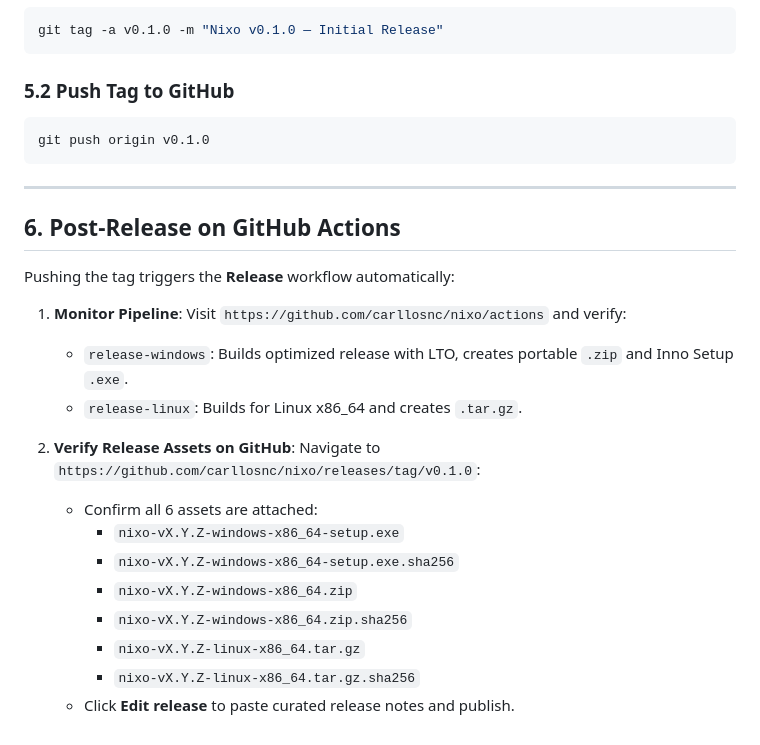
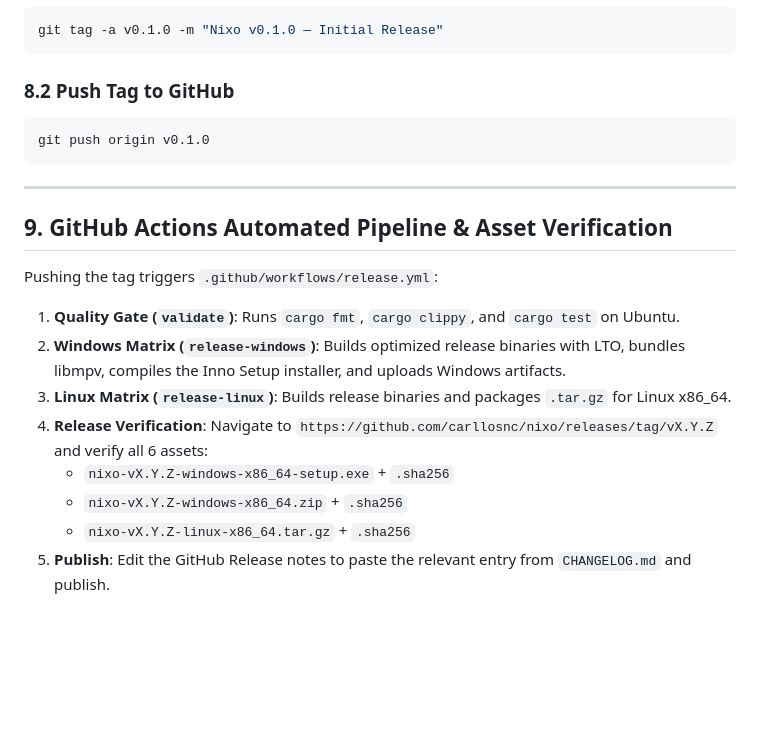
Before and after one commit to carllosnc/nixo, a Markdown page: RELEASING.md, the part around one of its changes. GitHub-like rendering; blank space fills up the shorter version.

````diff
--- a/RELEASING.md
+++ b/RELEASING.md
@@ -106,29 +151,23 @@ Once `main` is clean, tested, and pushed:
 git tag -a v0.1.0 -m "Nixo v0.1.0 — Initial Release"
 ```
 
-### 5.2 Push Tag to GitHub
+### 8.2 Push Tag to GitHub
 ```bash
 git push origin v0.1.0
 ```
 
 ---
 
-## 6. Post-Release on GitHub Actions
+## 9. GitHub Actions Automated Pipeline & Asset Verification
 
-Pushing the tag triggers the **Release** workflow automatically:
+Pushing the tag triggers `.github/workflows/release.yml`:
 
-1. **Monitor Pipeline**:
-   Visit `https://github.com/carllosnc/nixo/actions` and verify:
-   - `release-windows`: Builds optimized release with LTO, creates portable `.zip` and Inno Setup `.exe`.
-   - `release-linux`: Builds for Linux x86_64 and creates `.tar.gz`.
-
-2. **Verify Release Assets on GitHub**:
-   Navigate to `https://github.com/carllosnc/nixo/releases/tag/v0.1.0`:
-   - Confirm all 6 assets are attached:
-     - `nixo-vX.Y.Z-windows-x86_64-setup.exe`
-     - `nixo-vX.Y.Z-windows-x86_64-setup.exe.sha256`
-     - `nixo-vX.Y.Z-windows-x86_64.zip`
-     - `nixo-vX.Y.Z-windows-x86_64.zip.sha256`
-     - `nixo-vX.Y.Z-linux-x86_64.tar.gz`
-     - `nixo-vX.Y.Z-linux-x86_64.tar.gz.sha256`
-   - Click **Edit release** to paste curated release notes and publish.
+1. **Quality Gate (`validate`)**: Runs `cargo fmt`, `cargo clippy`, and `cargo test` on Ubuntu.
+2. **Windows Matrix (`release-windows`)**: Builds optimized release binaries with LTO, bundles libmpv, compiles the Inno Setup installer, and uploads Windows artifacts.
+3. **Linux Matrix (`release-linux`)**: Builds release binaries and packages `.tar.gz` for Linux x86_64.
+4. **Release Verification**:
+   Navigate to `https://github.com/carllosnc/nixo/releases/tag/vX.Y.Z` and verify all 6 assets:
+   - `nixo-vX.Y.Z-windows-x86_64-setup.exe` + `.sha256`
+   - `nixo-vX.Y.Z-windows-x86_64.zip` + `.sha256`
+   - `nixo-vX.Y.Z-linux-x86_64.tar.gz` + `.sha256`
+5. **Publish**: Edit the GitHub Release notes to paste the relevant entry from `CHANGELOG.md` and publish.
````
Also changed, not shown: other parts of RELEASING.md (+89 -44 lines), AGENTS.md (+13 -0 lines), CHANGELOG.md (added, +31 -0 lines).
